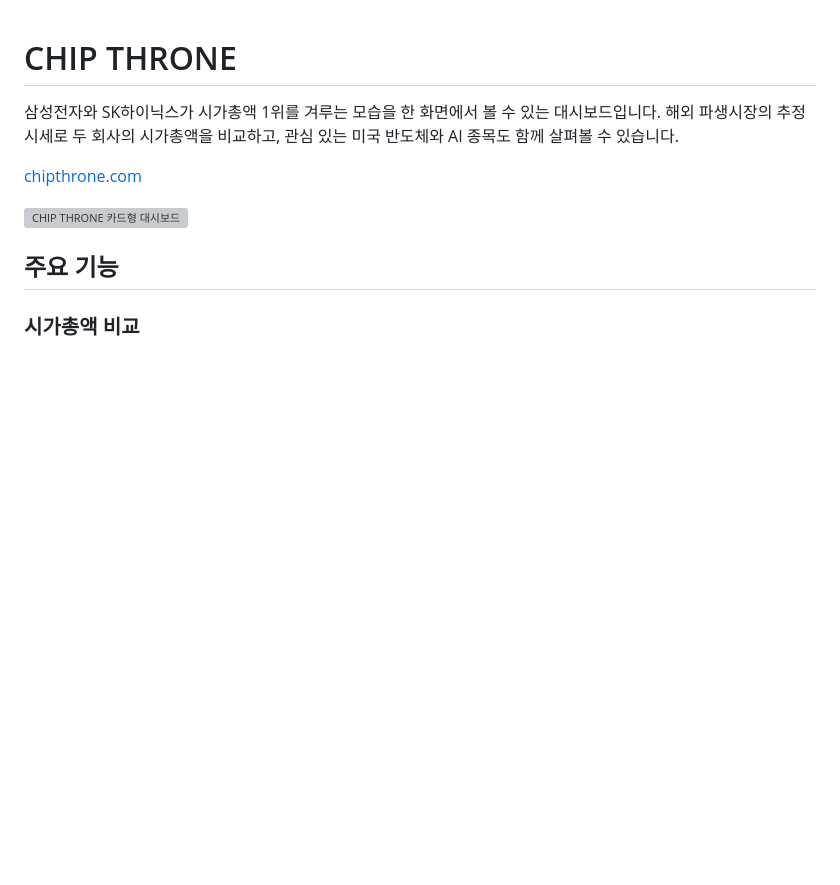
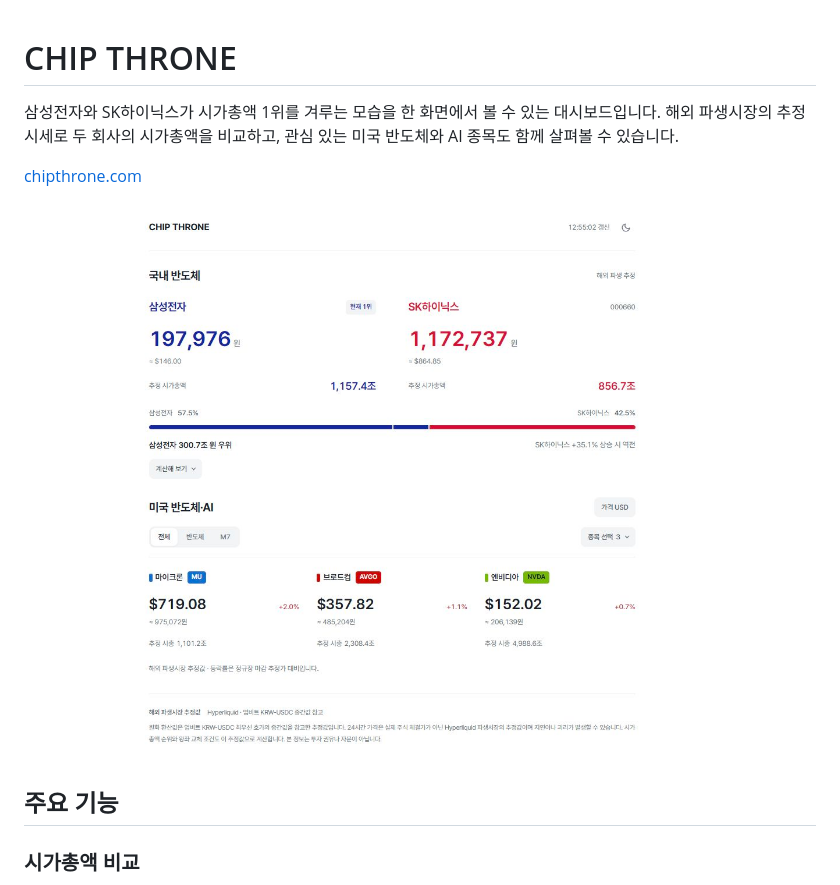
Before and after one commit to ppupy1209/chipthrone, a Markdown page: README.md, the part around the change. GitHub-like rendering; pictures changed too: docs/images/chipthrone-dashboard.jpg (added); blank space fills up the shorter version; grey boxes are pictures that could not be loaded.

Commit message:
docs: 운영 대시보드의 새 디자인 캡처 반영

```diff
--- a/README.md
+++ b/README.md
@@ -4,7 +4,7 @@
 
 [chipthrone.com](https://www.chipthrone.com)
 
-![CHIP THRONE 카드형 대시보드](docs/images/chipthrone-dashboard.png)
+![CHIP THRONE 대시보드](docs/images/chipthrone-dashboard.jpg)
 
 ## 주요 기능
 
```
